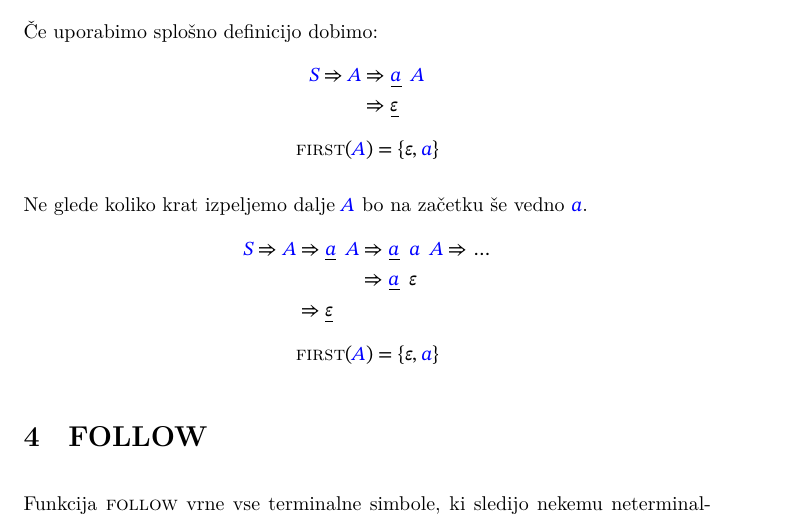
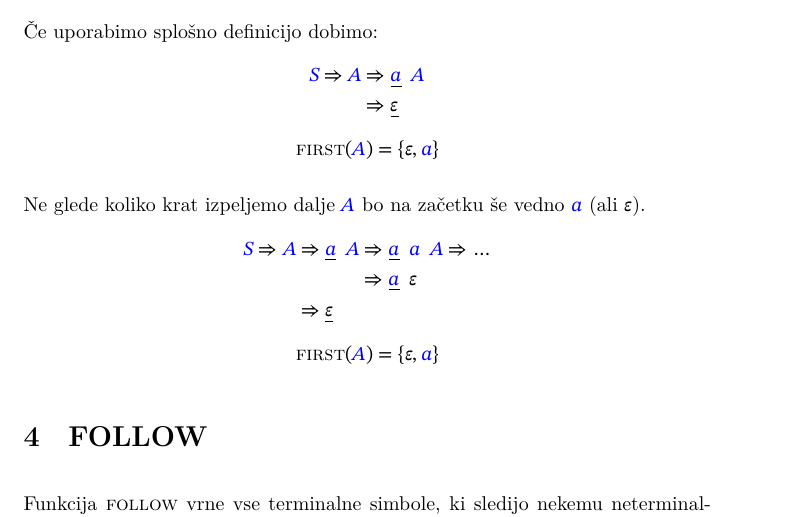
Before and after one commit to brokenpylons/LL, a LaTeX document (src/paper.tex): part of page 17 of 31, cut so that both start at the same text. Compiled offline with LuaLaTeX.

Commit message:
Minor correction

```diff
--- a/src/paper.tex
+++ b/src/paper.tex
@@ -941,7 +941,7 @@ V primeru, da $\alpha \DeriveStar \Null$ potem to več ni desna rekurzija ampak
   \FIRST(\Symbol{A}) = \{\Null, \Symbol{a}\}
 \end{equation*}
 
-Ne glede koliko krat izpeljemo dalje $\Symbol{A}$ bo na začetku še vedno $\Symbol{a}$.
+Ne glede koliko krat izpeljemo dalje $\Symbol{A}$ bo na začetku še vedno $\Symbol{a}$ (ali $\Null$).
 \begin{equation*}
   \Symbol{S} \Derive \Symbol{A}\begin{aligned}[t]
     &\Derive \underline{\Symbol{a}} \Seq \Symbol{A} \begin{aligned}[t]
```
